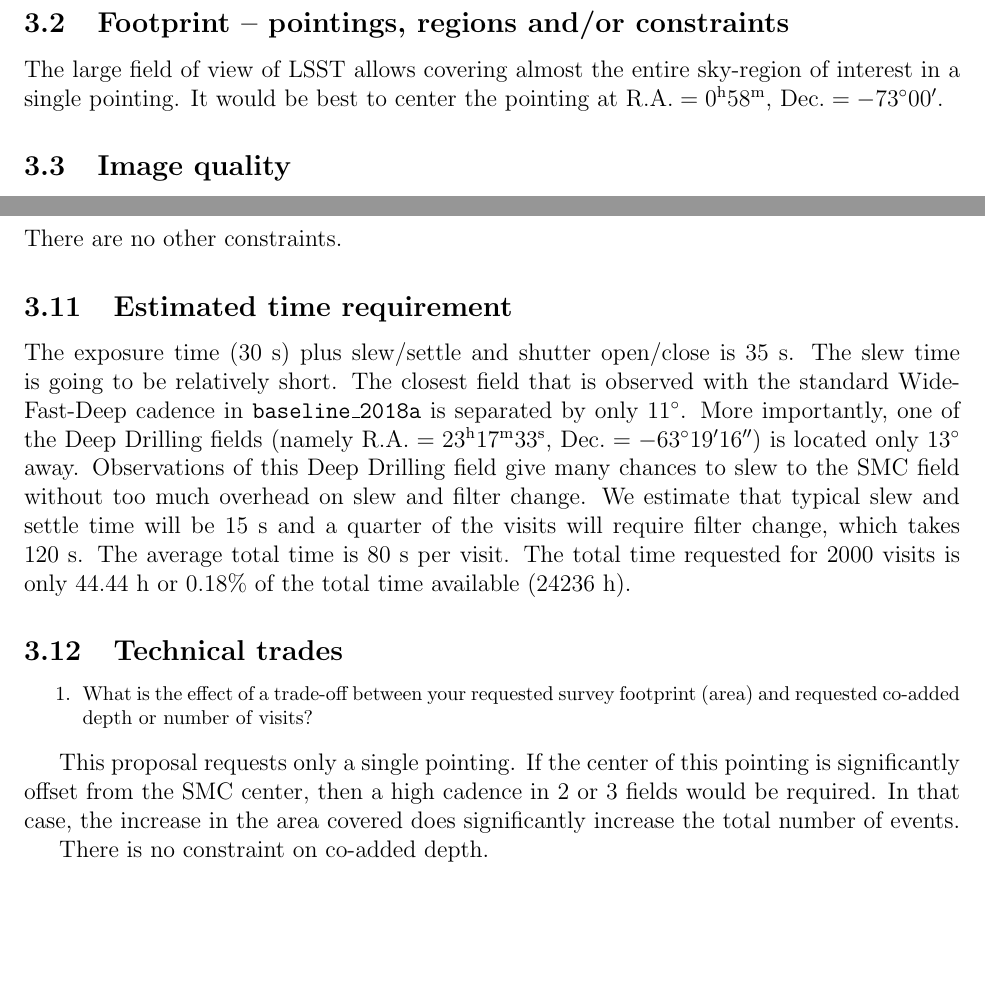
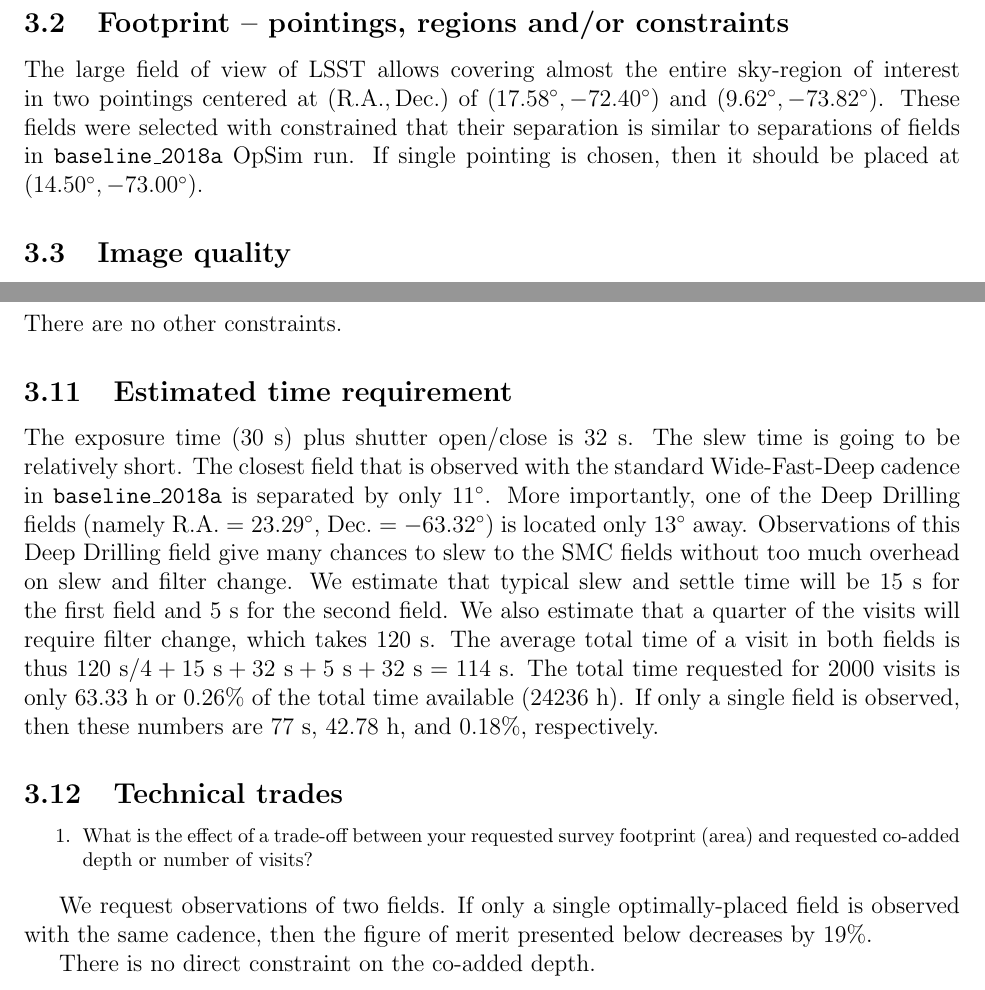
Before and after one commit to rpoleski/LSST_SMC, a LaTeX paper (latex/SMC_LSST.tex): two parts of pages 5 and 6 of 10 before the commit and two parts of pages 5 and 6 of 11 after it, joined at a grey line, cut so that both start at the same text, the shorter picture padded with empty space. Compiled offline with pdfLaTeX.

Commit message:
two fields

```diff
--- a/latex/SMC_LSST.tex
+++ b/latex/SMC_LSST.tex
@@ -228,10 +228,13 @@ filters give the highest yield.
 %\end{footnotesize}
 
 The large field of view of LSST allows covering almost the entire sky-region
-of interest in a single pointing.
-It would be best to center the pointing at
-${\rm R.A.} = 0^{\rm h}58^{\rm m}$,  % 00:57:33.12 -73:00:07.20
-${\rm Dec.} = -73^{\circ}00'$.
+of interest in two pointings centered at (${\rm R.A.}, {\rm Dec.}$) of
+$(17.58^{\circ}, -72.40^{\circ})$ and
+$(9.62^{\circ}, -73.82^{\circ})$.
+These fields were selected with constrained that their separation is similar to
+separations of fields in {\tt baseline\_2018a} OpSim run.
+If single pointing is chosen, then it should be placed at
+$(14.50^{\circ}, -73.00^{\circ})$.
 
 \subsection{Image quality}
 %\begin{footnotesize}{\it Constraints on the image quality (seeing).}\end{footnotesize}
@@ -333,20 +336,24 @@ There are no other constraints.
 %{\it Approximate total time requested for these observations, using the guidelines available at \url{https://github.com/lsst-pst/survey_strategy_wp}.}
 %\end{footnotesize}
 
-The exposure time ($30~{\rm s}$) plus slew/settle and shutter open/close is
-$35~{\rm s}$.  The slew time is going to be relatively short.  The closest field
+The exposure time ($30~{\rm s}$) plus shutter open/close is
+$32~{\rm s}$.  The slew time is going to be relatively short.  The closest field
 that is observed with the standard Wide-Fast-Deep cadence in {\tt baseline\_2018a}
 is separated by only $11^{\circ}$.
 More importantly, one of the Deep Drilling fields (namely
-${\rm R.A.} = 23^{\rm h}17^{\rm m}33^{\rm s}$,
-${\rm Dec.} = -63^{\circ}19'16''$) is located only $13^{\circ}$ away.
+${\rm R.A.} = 23.29^{\circ}$,
+${\rm Dec.} = -63.32^{\circ}$) is located only $13^{\circ}$ away.
 Observations of this Deep Drilling field give many chances to slew to
-the SMC field without too much overhead on slew and filter change.
+the SMC fields without too much overhead on slew and filter change.
 We estimate that typical slew and settle time will be $15~{\rm s}$
-and a quarter of the visits will require filter change, which takes $120~{\rm s}$.
-The average total time is $80~{\rm s}$ per visit.
-The total time requested for 2000 visits is only $44.44~{\rm h}$ or
-$0.18\%$ of the total time available ($24236~{\rm h}$).
+for the first field and $5~{\rm s}$ for the second field.
+We also estimate that a quarter of the visits will require filter change, which takes $120~{\rm s}$.
+The average total time of a visit in both fields is thus
+$120~{\rm s}/4 + 15~{\rm s} + 32~{\rm s} + 5~{\rm s} + 32~{\rm s} = 114~{\rm s}$.
+The total time requested for 2000 visits is only $63.33~{\rm h}$ or
+$0.26\%$ of the total time available ($24236~{\rm h}$).
+If only a single field is observed, then these numbers are
+$77~{\rm s}$, $42.78~{\rm h}$, and $0.18\%$, respectively.
 
 \begin{table}[ht]
     \centering
@@ -380,11 +387,10 @@ $0.18\%$ of the total time available ($24236~{\rm h}$).
 \end{enumerate}
 \end{footnotesize}
 
-This proposal requests only a single pointing.  If the center of this pointing is significantly offset from
-the SMC center, then a high cadence in 2 or 3 fields would be required.
-In that case, the increase in the area covered does significantly increase the total number of events.
+We request observations of two fields.  If only a single optimally-placed field is observed
+with the same cadence, then the figure of merit presented below decreases by $19\%$.
 
-There is no constraint on co-added depth.
+There is no direct constraint on the co-added depth.
 
 \begin{footnotesize}
 \begin{enumerate}
```
Also changed, not shown: latex/SMC_LSST.pdf, latex/SMC_LSST.tex (14 more changed lines).
